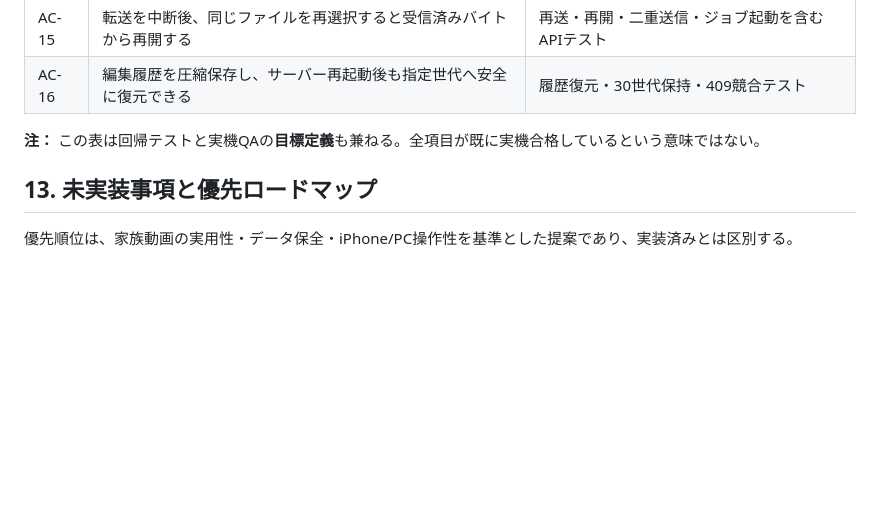
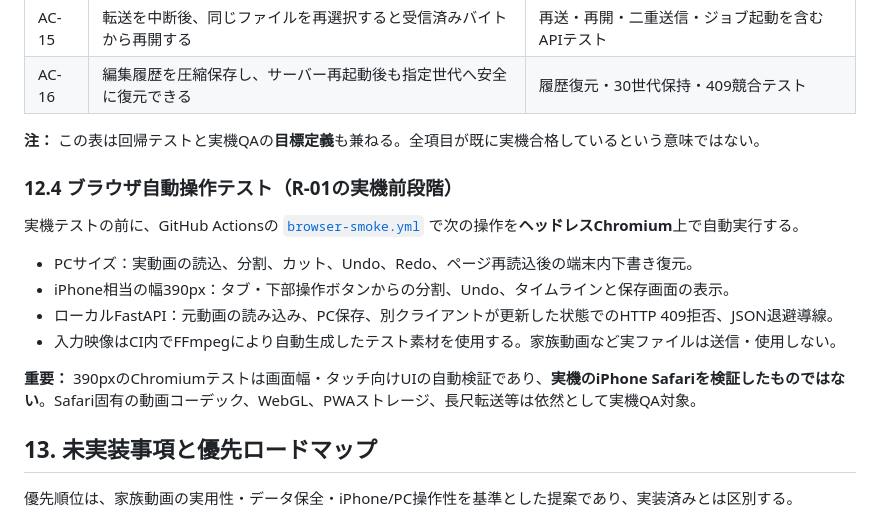
Before and after one commit to kameusagiyahoo/movie_modify, a Markdown page: docs/SPECIFICATION.md, the part around the change. GitHub-like rendering; blank space fills up the shorter version.

Commit message:
Document headless browser QA and distinguish iPhone-width tests from Safari real-device verification

```diff
--- a/docs/SPECIFICATION.md
+++ b/docs/SPECIFICATION.md
@@ -582,6 +582,17 @@ iPhoneのSafariから `http://<PCのLAN IP>:8000/studio/`。接続とWindowsフ
 
 **注：** この表は回帰テストと実機QAの**目標定義**も兼ねる。全項目が既に実機合格しているという意味ではない。
 
+### 12.4 ブラウザ自動操作テスト（R-01の実機前段階）
+
+実機テストの前に、GitHub Actionsの [`browser-smoke.yml`](../.github/workflows/browser-smoke.yml) で次の操作を**ヘッドレスChromium**上で自動実行する。
+
+- PCサイズ：実動画の読込、分割、カット、Undo、Redo、ページ再読込後の端末内下書き復元。
+- iPhone相当の幅390px：タブ・下部操作ボタンからの分割、Undo、タイムラインと保存画面の表示。
+- ローカルFastAPI：元動画の読み込み、PC保存、別クライアントが更新した状態でのHTTP 409拒否、JSON退避導線。
+- 入力映像はCI内でFFmpegにより自動生成したテスト素材を使用する。家族動画など実ファイルは送信・使用しない。
+
+**重要：** 390pxのChromiumテストは画面幅・タッチ向けUIの自動検証であり、**実機のiPhone Safariを検証したものではない**。Safari固有の動画コーデック、WebGL、PWAストレージ、長尺転送等は依然として実機QA対象。
+
 ## 13. 未実装事項と優先ロードマップ
 
 優先順位は、家族動画の実用性・データ保全・iPhone/PC操作性を基準とした提案であり、実装済みとは区別する。
```
